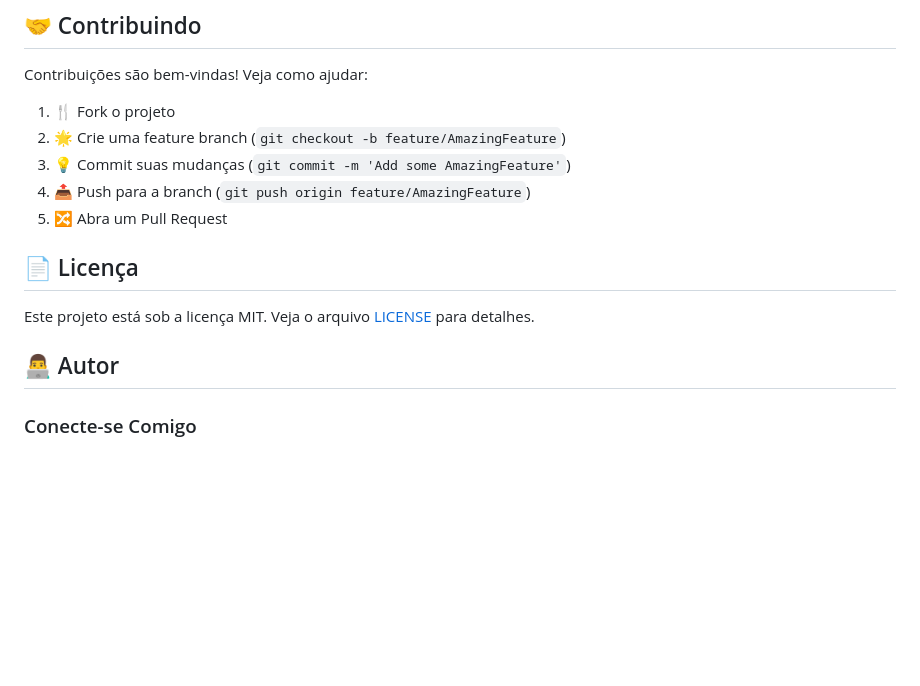
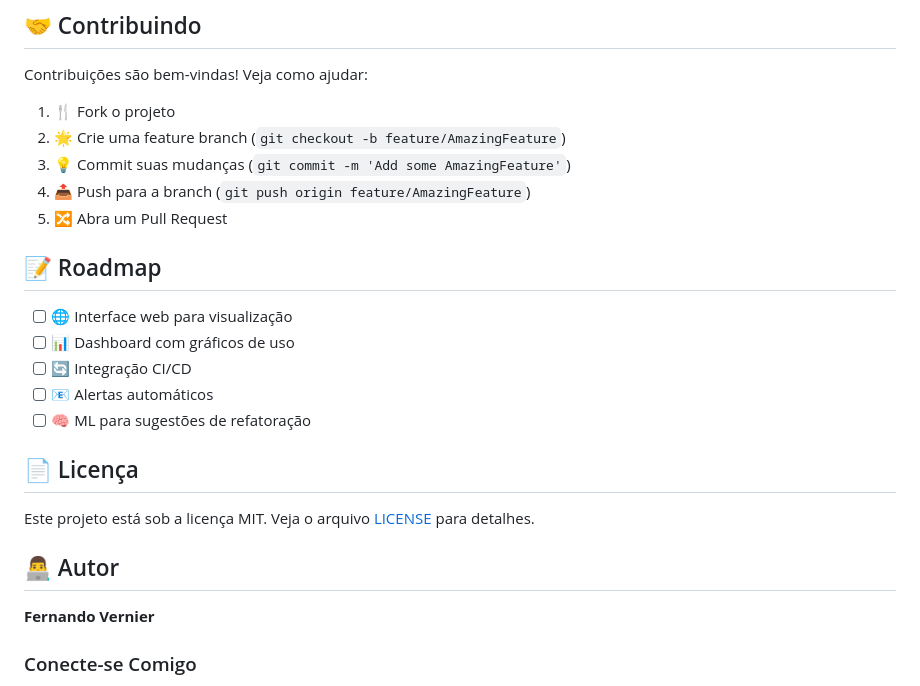
Before and after one commit to ftvernier/erp-solutions, a Markdown page: codetracker/readme.md, the part around the change. Drawn GitHub-style; blank space fills up the shorter version.

```diff
--- a/codetracker/readme.md
+++ b/codetracker/readme.md
@@ -170,12 +170,21 @@ Contribuições são bem-vindas! Veja como ajudar:
 4. 📤 Push para a branch (`git push origin feature/AmazingFeature`)
 5. 🔀 Abra um Pull Request
 
+## 📝 Roadmap
+
+- [ ] 🌐 Interface web para visualização
+- [ ] 📊 Dashboard com gráficos de uso
+- [ ] 🔄 Integração CI/CD
+- [ ] 📧 Alertas automáticos
+- [ ] 🧠 ML para sugestões de refatoração
 
 ## 📄 Licença
 
 Este projeto está sob a licença MIT. Veja o arquivo [LICENSE](LICENSE) para detalhes.
 
 ## 👨‍💻 Autor
+
+**Fernando Vernier**
 
 ### Conecte-se Comigo
 - 💼 **LinkedIn**: [Fernando Vernier](https://www.linkedin.com/in/fernando-v-10758522/)
```
